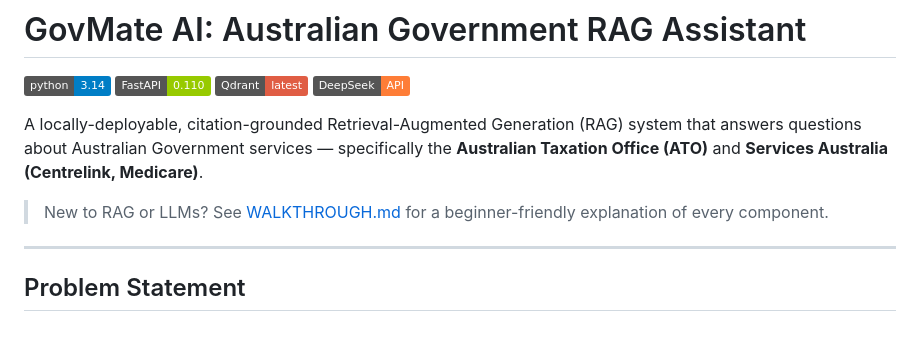
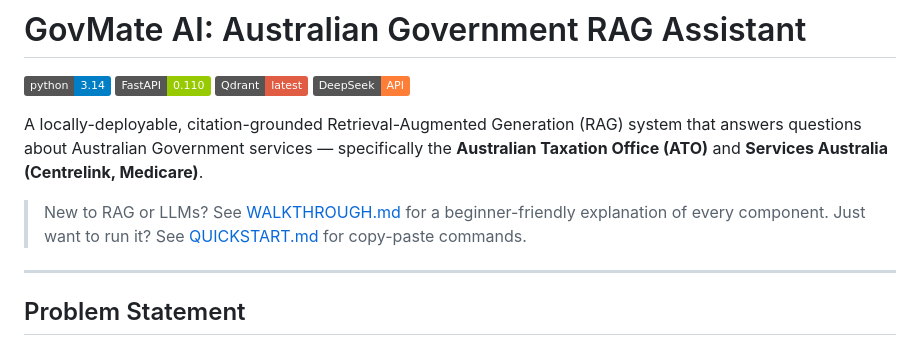
Before and after one commit to code-hy/GovMateAI, a Markdown page: README.md, the part around the change. Rendered like a GitHub page; badges without logos.

Commit message:
Add QUICKSTART.md with explicit terminal commands for reproducibility

```diff
--- a/README.md
+++ b/README.md
@@ -8,6 +8,7 @@
 A locally-deployable, citation-grounded Retrieval-Augmented Generation (RAG) system that answers questions about Australian Government services — specifically the **Australian Taxation Office (ATO)** and **Services Australia (Centrelink, Medicare)**.
 
 > New to RAG or LLMs? See [WALKTHROUGH.md](./WALKTHROUGH.md) for a beginner-friendly explanation of every component.
+> Just want to run it? See [QUICKSTART.md](./QUICKSTART.md) for copy-paste commands.
 
 ---
 
```
Also changed, not shown: QUICKSTART.md (added, +280 -0 lines).
